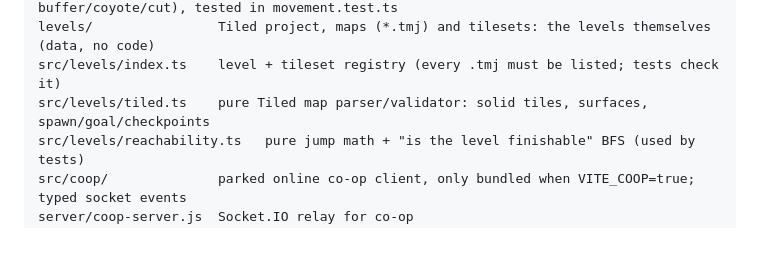
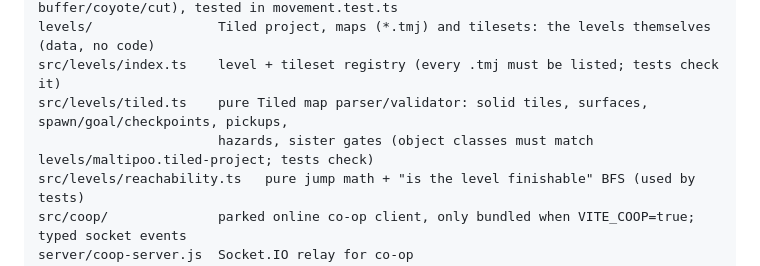
Before and after one commit to GrekNick/maltipoo_sisters, a Markdown page: AGENTS.md, the part around the change. GitHub-like rendering; blank space fills up the shorter version.

```diff
--- a/AGENTS.md
+++ b/AGENTS.md
@@ -53,7 +53,8 @@ src/physics.ts         all movement tuning (speeds, ramp, gravity, jump, coyote/
 src/movement.ts        pure per-frame movement rules (run ramp, jump buffer/coyote/cut), tested in movement.test.ts
 levels/                Tiled project, maps (*.tmj) and tilesets: the levels themselves (data, no code)
 src/levels/index.ts    level + tileset registry (every .tmj must be listed; tests check it)
-src/levels/tiled.ts    pure Tiled map parser/validator: solid tiles, surfaces, spawn/goal/checkpoints
+src/levels/tiled.ts    pure Tiled map parser/validator: solid tiles, surfaces, spawn/goal/checkpoints, pickups,
+                       hazards, sister gates (object classes must match levels/maltipoo.tiled-project; tests check)
 src/levels/reachability.ts   pure jump math + "is the level finishable" BFS (used by tests)
 src/coop/              parked online co-op client, only bundled when VITE_COOP=true; typed socket events
 server/coop-server.js  Socket.IO relay for co-op
```
Also changed, not shown: docs/level-design.md (+18 -5 lines), docs/roadmap.md (+1 -1 lines).
